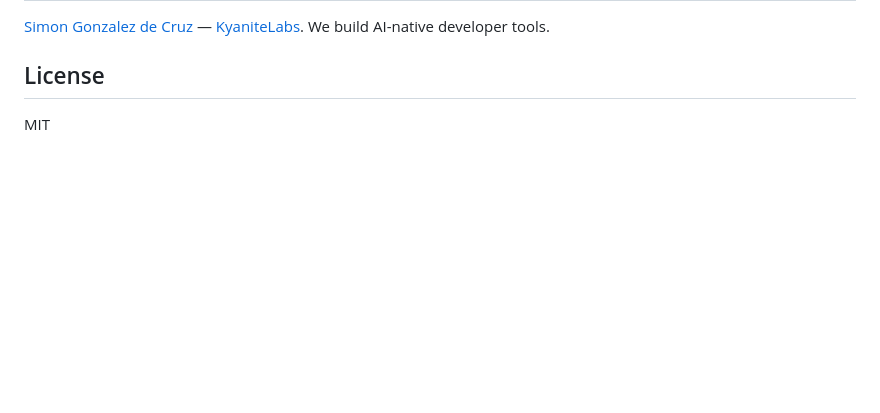
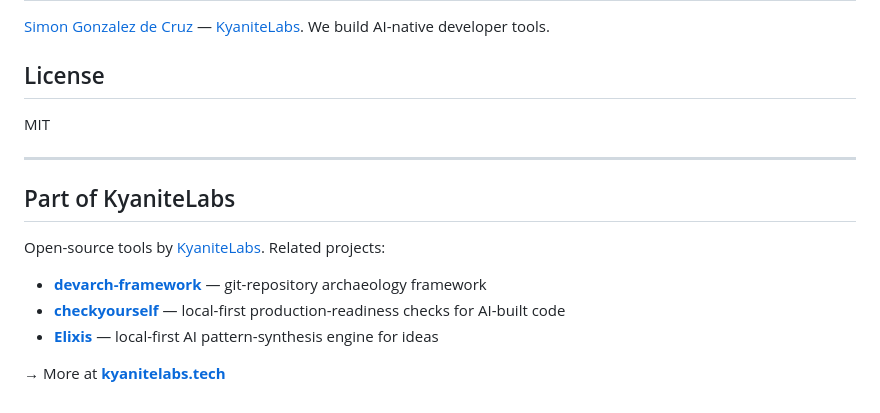
Before and after one commit to simongonzalezdc/dev-learning-archaeologist, a Markdown page: README.md, the part around the change. Drawn GitHub-style; blank space fills up the shorter version.

Commit message:
docs: add KyaniteLabs cross-link footer (SEO internal linking)

```diff
--- a/README.md
+++ b/README.md
@@ -132,3 +132,15 @@ For the installable, CLI-driven archaeology pipeline with SQLite databases, Data
 ## License
 
 MIT
+
+---
+
+## Part of KyaniteLabs
+
+Open-source tools by [KyaniteLabs](https://kyanitelabs.tech). Related projects:
+
+- **[devarch-framework](https://github.com/KyaniteLabs/devarch-framework)** — git-repository archaeology framework
+- **[checkyourself](https://github.com/KyaniteLabs/checkyourself)** — local-first production-readiness checks for AI-built code
+- **[Elixis](https://github.com/KyaniteLabs/Elixis)** — local-first AI pattern-synthesis engine for ideas
+
+→ More at **[kyanitelabs.tech](https://kyanitelabs.tech)**
```
